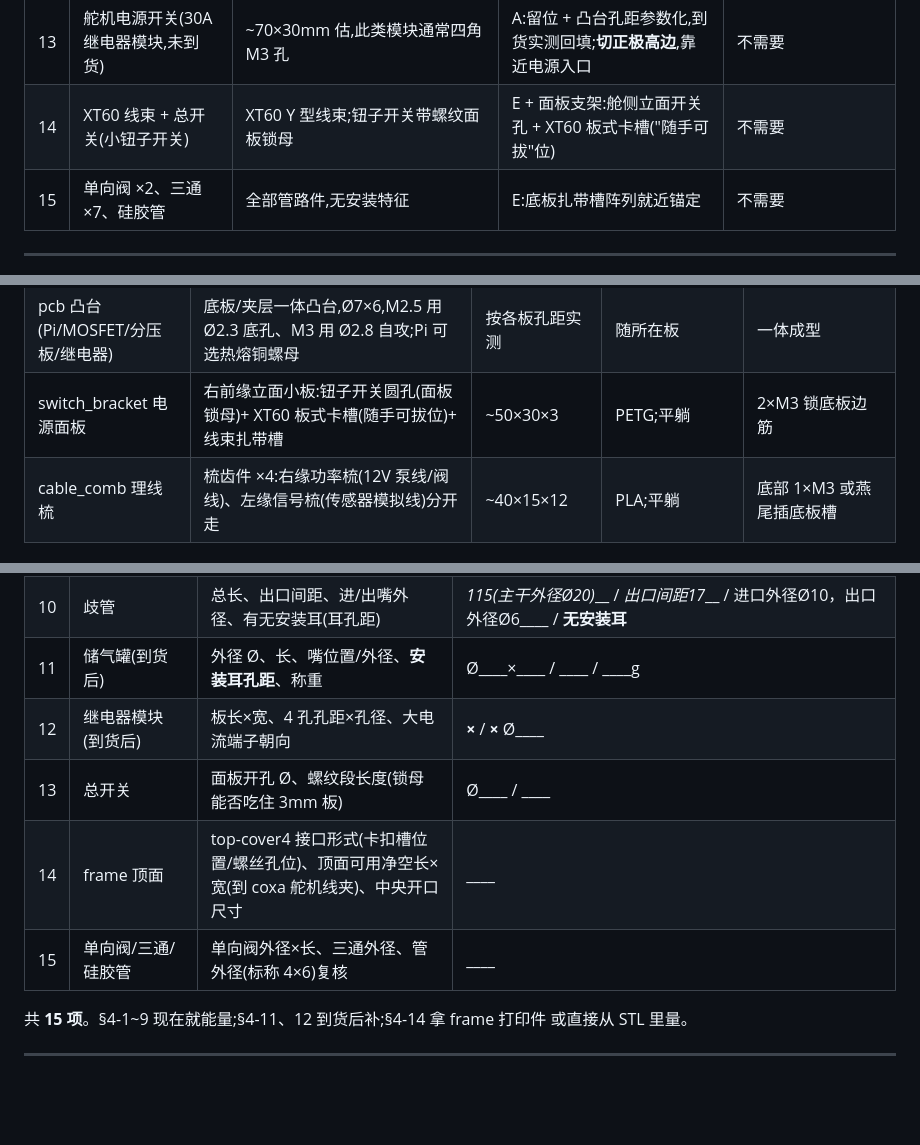
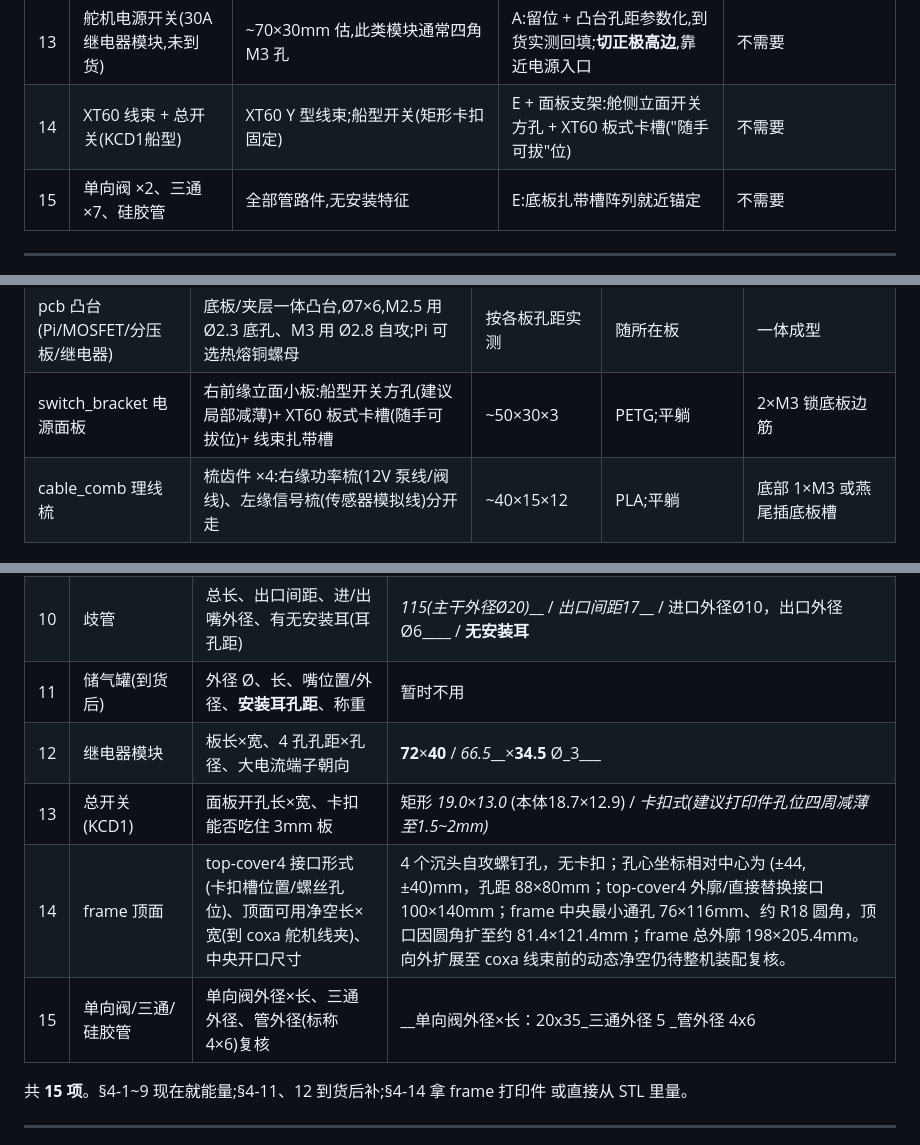
Before and after one commit to xujesse1988-ship-it/spider_robot, a Markdown page: docs/P4-BAY-DESIGN.md, 3 parts joined by grey strips. Rendered like a GitHub page; blank space fills up the shorter version.

Commit message:
补充待实测尺寸清单

```diff
--- a/docs/P4-BAY-DESIGN.md
+++ b/docs/P4-BAY-DESIGN.md
@@ -55,7 +55,7 @@
 | 11 | 真空歧管(1 进 6 出) | 到货款式未定(鱼缸气盘/铝歧管),可能无安装耳 | D 变体:C 形卡座 ×2 + M3(有耳则耳孔直锁) | 不需要 |
 | 12 | 储气罐(汽车真空罐,未到货) | Φ50~70×100~150 估;BOM 注明**自带宝塔嘴和安装耳** | D:鞍形抱箍 ×2 + TPU 内衬 + 扎带/魔术贴;有安装耳则耳孔直锁优先 | 不需要(上机前先单独抽 −70kPa 压瘪测试) |
 | 13 | 舵机电源开关(30A 继电器模块,未到货) | ~70×30mm 估,此类模块通常四角 M3 孔 | A:留位 + 凸台孔距参数化,到货实测回填;**切正极高边**,靠近电源入口 | 不需要 |
-| 14 | XT60 线束 + 总开关(小钮子开关) | XT60 Y 型线束;钮子开关带螺纹面板锁母 | E + 面板支架:舱侧立面开关孔 + XT60 板式卡槽("随手可拔"位) | 不需要 |
+| 14 | XT60 线束 + 总开关(KCD1船型) | XT60 Y 型线束;船型开关(矩形卡扣固定) | E + 面板支架:舱侧立面开关方孔 + XT60 板式卡槽("随手可拔"位) | 不需要 |
 | 15 | 单向阀 ×2、三通 ×7、硅胶管 | 全部管路件,无安装特征 | E:底板扎带槽阵列就近锚定 | 不需要 |
 
 ---
@@ -161,7 +161,7 @@
 | tank_cradle 罐抱箍 | 鞍形 V 座 ×2 + TPU 内衬条 + 顶部魔术贴/扎带穿槽;罐自带安装耳则耳孔直锁、鞍座只当托 | 随 Φ50~70 实测 | 座 PETG 平躺;衬 TPU | 每座 2×M3 |
 | tray_clip 无孔板托盘 | 5V 降压(及 XL6009 若无孔)用:四角卡爪+侧壁扎带槽,板下 3mm 空气层豁口散热 | 随板实测 | PLA;卡爪朝上平躺(爪短,免支撑) | 2×M3 或与底板一体 |
 | pcb 凸台(Pi/MOSFET/分压板/继电器) | 底板/夹层一体凸台,Ø7×6,M2.5 用 Ø2.3 底孔、M3 用 Ø2.8 自攻;Pi 可选热熔铜螺母 | 按各板孔距实测 | 随所在板 | 一体成型 |
-| switch_bracket 电源面板 | 右前缘立面小板:钮子开关圆孔(面板锁母)+ XT60 板式卡槽(随手可拔位)+ 线束扎带槽 | ~50×30×3 | PETG;平躺 | 2×M3 锁底板边筋 |
+| switch_bracket 电源面板 | 右前缘立面小板:船型开关方孔(建议局部减薄)+ XT60 板式卡槽(随手可拔位)+ 线束扎带槽 | ~50×30×3 | PETG;平躺 | 2×M3 锁底板边筋 |
 | cable_comb 理线梳 | 梳齿件 ×4:右缘功率梳(12V 泵线/阀线)、左缘信号梳(传感器模拟线)分开走 | ~40×15×12 | PLA;平躺 | 底部 1×M3 或燕尾插底板槽 |
 
 ---
@@ -180,11 +180,11 @@
 | 8 | 0520B 阀 | 本体长×宽×高、线圈 Ø、**有无底部安装孔**、进/出/排气口各在哪面+嘴外径 | __25__×__20__×__16__ / _17，无底部安装孔_，顶面1金属嘴(Ø4)，底面1垂直塑料嘴(Ø6)+1侧向塑料嘴(Ø6)__ |
 | 9 | XGZP6847A ×7 | 外形长×宽×高、取压嘴外径/朝向、出线方向、7 只是否一致 | __19__×_19___×__12 （高度不含针脚）__ / Ø_3__气嘴垂直向上_排针垂直向下 _ 一致 |
 | 10 | 歧管 | 总长、出口间距、进/出嘴外径、有无安装耳(耳孔距) | _115(主干外径Ø20)___ / _出口间距17___ / 进口外径Ø10，出口外径Ø6____ / __无安装耳__ |
-| 11 | 储气罐(到货后) | 外径 Ø、长、嘴位置/外径、**安装耳孔距**、称重 | Ø____×____ / ____ / ____g |
-| 12 | 继电器模块(到货后) | 板长×宽、4 孔孔距×孔径、大电流端子朝向 | ____×____ / ____×____ Ø____ |
-| 13 | 总开关 | 面板开孔 Ø、螺纹段长度(锁母能否吃住 3mm 板) | Ø____ / ____ |
-| 14 | frame 顶面 | top-cover4 接口形式(卡扣槽位置/螺丝孔位)、顶面可用净空长×宽(到 coxa 舵机线夹)、中央开口尺寸 | ____ |
-| 15 | 单向阀/三通/硅胶管 | 单向阀外径×长、三通外径、管外径(标称 4×6)复核 | ____ |
+| 11 | 储气罐(到货后) | 外径 Ø、长、嘴位置/外径、**安装耳孔距**、称重 |  暂时不用 |
+| 12 | 继电器模块| 板长×宽、4 孔孔距×孔径、大电流端子朝向 | __72__×__40__ / _66.5___×__34.5__ Ø_3___ |
+| 13 | 总开关(KCD1) | 面板开孔长×宽、卡扣能否吃住 3mm 板 | 矩形 _19.0_×_13.0_ (本体18.7×12.9) / _卡扣式(建议打印件孔位四周减薄至1.5~2mm)_ |
+| 14 | frame 顶面 | top-cover4 接口形式(卡扣槽位置/螺丝孔位)、顶面可用净空长×宽(到 coxa 舵机线夹)、中央开口尺寸 | 4 个沉头自攻螺钉孔，无卡扣；孔心坐标相对中心为 (±44, ±40)mm，孔距 88×80mm；top-cover4 外廓/直接替换接口 100×140mm；frame 中央最小通孔 76×116mm、约 R18 圆角，顶口因圆角扩至约 81.4×121.4mm；frame 总外廓 198×205.4mm。向外扩展至 coxa 线束前的动态净空仍待整机装配复核。 |
+| 15 | 单向阀/三通/硅胶管 | 单向阀外径×长、三通外径、管外径(标称 4×6)复核 | __单向阀外径×长：20x35_三通外径 5 _管外径 4x6 |
 
 共 **15 项**。§4-1~9 现在就能量;§4-11、12 到货后补;§4-14 拿 frame 打印件
 或直接从 STL 里量。
```
